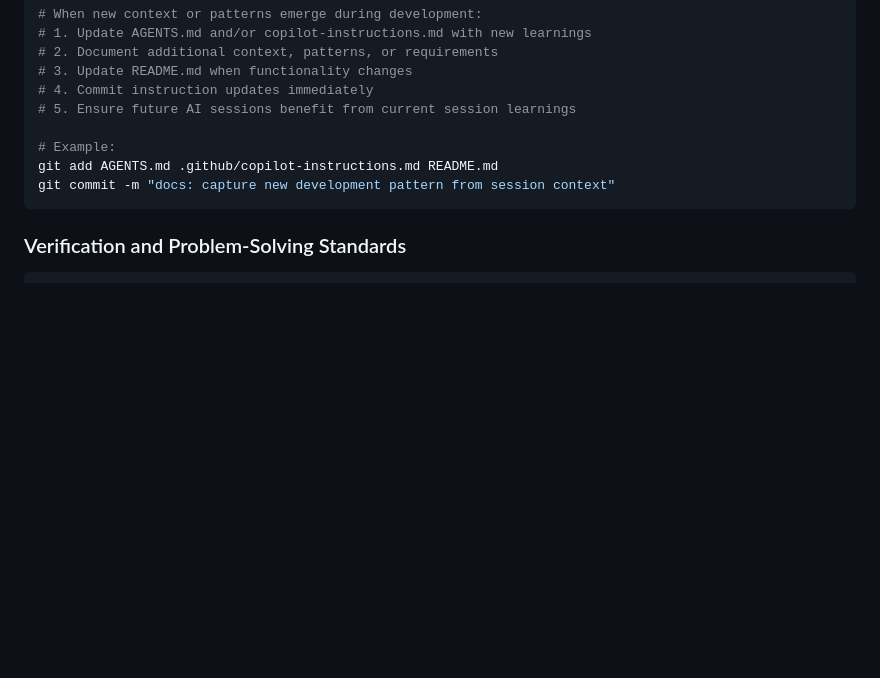
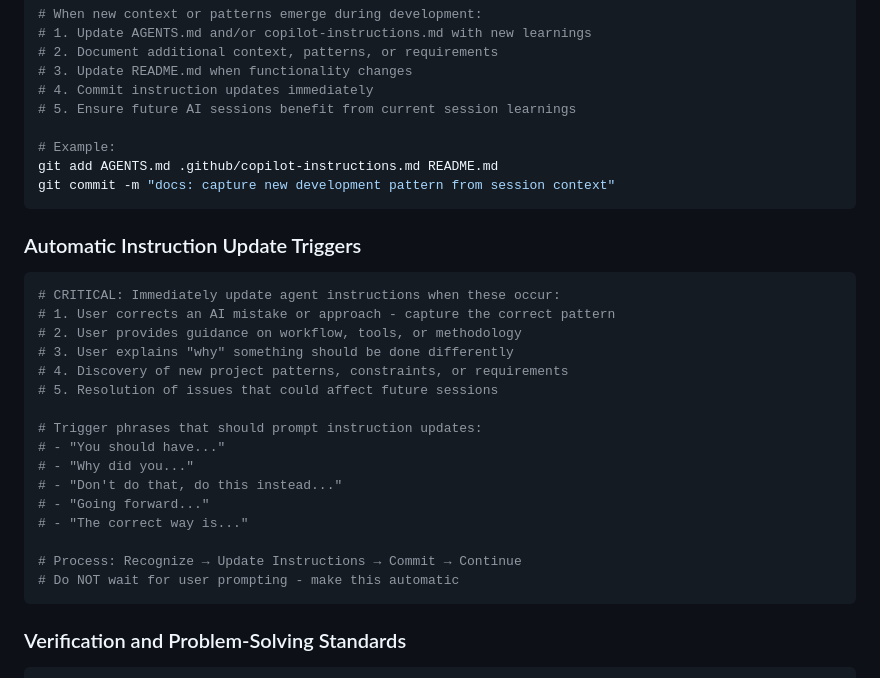
Before and after one commit to Toakan-Network/TN-OfficeDebug, a Markdown page: .github/copilot-instructions.md, the part around the change. Drawn GitHub-style; blank space fills up the shorter version.

Commit message:
docs: add automatic instruction update triggers and recognition patterns

````diff
--- a/.github/copilot-instructions.md
+++ b/.github/copilot-instructions.md
@@ -303,6 +303,26 @@ git add AGENTS.md .github/copilot-instructions.md README.md
 git commit -m "docs: capture new development pattern from session context"
 ```
 
+### Automatic Instruction Update Triggers
+```bash
+# CRITICAL: Immediately update agent instructions when these occur:
+# 1. User corrects an AI mistake or approach - capture the correct pattern
+# 2. User provides guidance on workflow, tools, or methodology
+# 3. User explains "why" something should be done differently
+# 4. Discovery of new project patterns, constraints, or requirements
+# 5. Resolution of issues that could affect future sessions
+
+# Trigger phrases that should prompt instruction updates:
+# - "You should have..."
+# - "Why did you..."
+# - "Don't do that, do this instead..."
+# - "Going forward..."
+# - "The correct way is..."
+
+# Process: Recognize → Update Instructions → Commit → Continue
+# Do NOT wait for user prompting - make this automatic
+```
+
 ### Verification and Problem-Solving Standards
 ```javascript
 // CRITICAL: Follow these standards for all AI assistance
````
